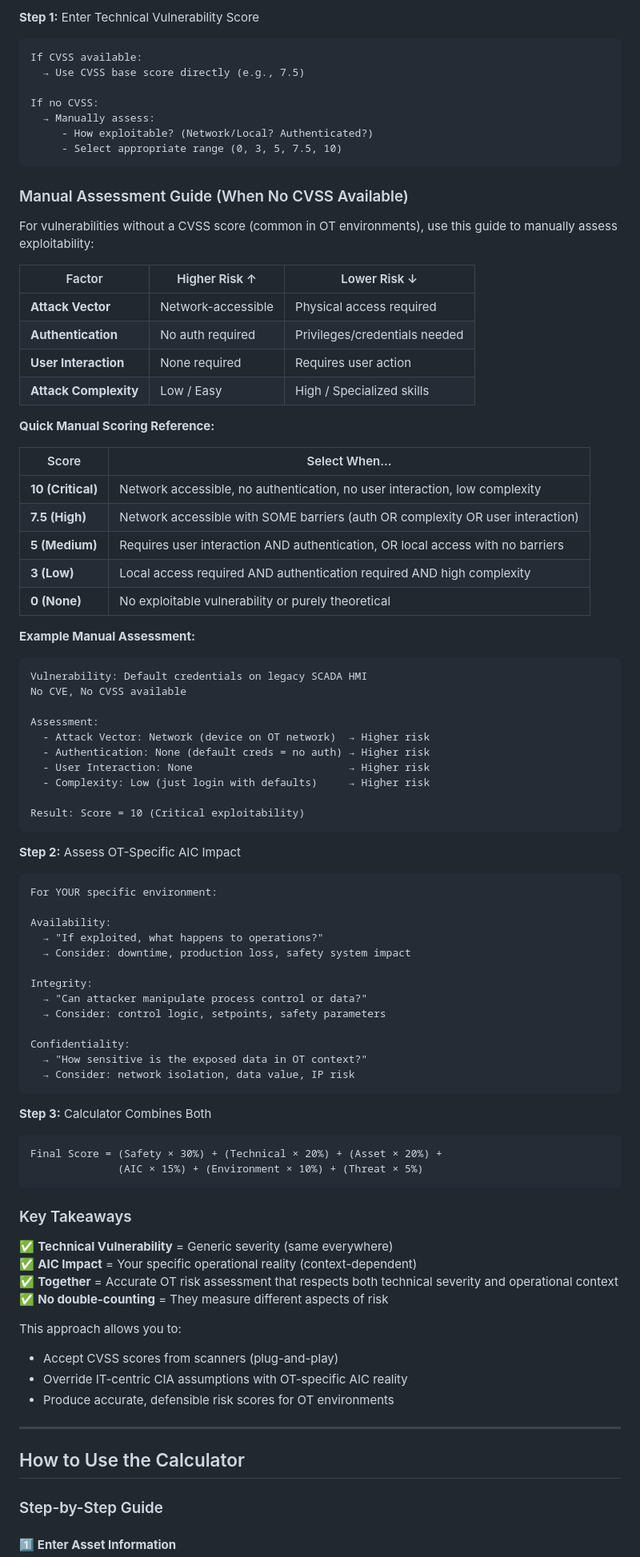
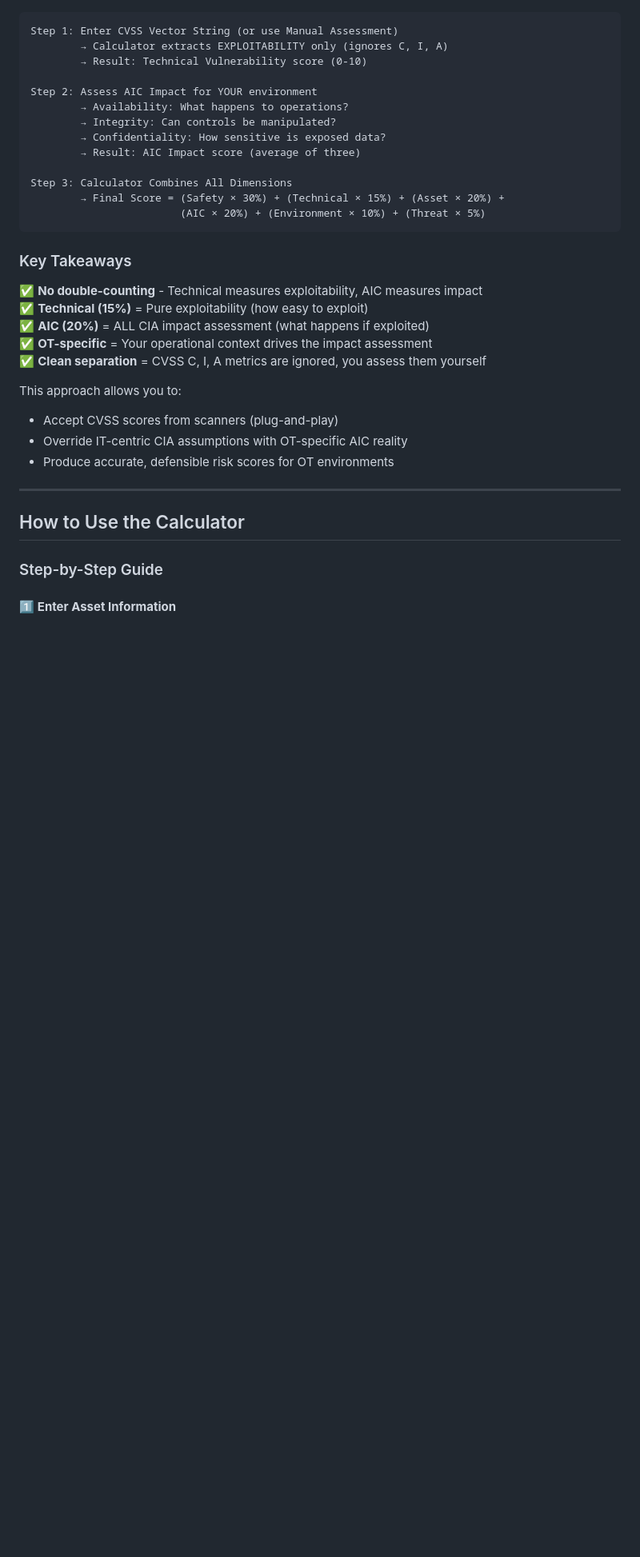
Before and after one commit to kiwi865/OT-Risk-Severity-Calculator, a Markdown page: README.md, the part around the change printed below. Shown: that part at 80% size. Rendered like a GitHub page; blank space fills up the shorter version.

````diff
--- a/README.md
+++ b/README.md
@@ -329,79 +332,27 @@ CVSS Vector: CVSS:3.1/AV:N/AC:L/PR:N/UI:N/S:U/C:H/I:N/A:N
 
-**Step 1:** Enter Technical Vulnerability Score
 ```
-If CVSS available:
-  → Use CVSS base score directly (e.g., 7.5)
+Step 1: Enter CVSS Vector String (or use Manual Assessment)
+        → Calculator extracts EXPLOITABILITY only (ignores C, I, A)
+        → Result: Technical Vulnerability score (0-10)
 
-If no CVSS:
-  → Manually assess:
-     - How exploitable? (Network/Local? Authenticated?)
-     - Select appropriate range (0, 3, 5, 7.5, 10)
-```
+Step 2: Assess AIC Impact for YOUR environment
+        → Availability: What happens to operations?
+        → Integrity: Can controls be manipulated?
+        → Confidentiality: How sensitive is exposed data?
+        → Result: AIC Impact score (average of three)
 
-### Manual Assessment Guide (When No CVSS Available)
-
-For vulnerabilities without a CVSS score (common in OT environments), use this guide to manually assess exploitability:
-
-| Factor | Higher Risk ↑ | Lower Risk ↓ |
-|--------|--------------|--------------|
-| **Attack Vector** | Network-accessible | Physical access required |
-| **Authentication** | No auth required | Privileges/credentials needed |
-| **User Interaction** | None required | Requires user action |
-| **Attack Complexity** | Low / Easy | High / Specialized skills |
-
-**Quick Manual Scoring Reference:**
-
-| Score | Select When... |
-|-------|---------------|
-| **10 (Critical)** | Network accessible, no authentication, no user interaction, low complexity |
-| **7.5 (High)** | Network accessible with SOME barriers (auth OR complexity OR user interaction) |
-| **5 (Medium)** | Requires user interaction AND authentication, OR local access with no barriers |
-| **3 (Low)** | Local access required AND authentication required AND high complexity |
-| **0 (None)** | No exploitable vulnerability or purely theoretical |
-
-**Example Manual Assessment:**
-```
-Vulnerability: Default credentials on legacy SCADA HMI
-No CVE, No CVSS available
-
-Assessment:
-  - Attack Vector: Network (device on OT network)  → Higher risk
-  - Authentication: None (default creds = no auth) → Higher risk
-  - User Interaction: None                         → Higher risk
-  - Complexity: Low (just login with defaults)     → Higher risk
-
-Result: Score = 10 (Critical exploitability)
-```
-
-**Step 2:** Assess OT-Specific AIC Impact
-```
-For YOUR specific environment:
-
-Availability:
-  → "If exploited, what happens to operations?"
-  → Consider: downtime, production loss, safety system impact
-
-Integrity:
-  → "Can attacker manipulate process control or data?"
-  → Consider: control logic, setpoints, safety parameters
-
-Confidentiality:
-  → "How sensitive is the exposed data in OT context?"
-  → Consider: network isolation, data value, IP risk
-```
-
-**Step 3:** Calculator Combines Both
-```
-Final Score = (Safety × 30%) + (Technical × 20%) + (Asset × 20%) +
-              (AIC × 15%) + (Environment × 10%) + (Threat × 5%)
+Step 3: Calculator Combines All Dimensions
+        → Final Score = (Safety × 30%) + (Technical × 15%) + (Asset × 20%) +
+                        (AIC × 20%) + (Environment × 10%) + (Threat × 5%)
 ```
 
 ### Key Takeaways
 
-✅ **Technical Vulnerability** = Generic severity (same everywhere)
-✅ **AIC Impact** = Your specific operational reality (context-dependent)
-✅ **Together** = Accurate OT risk assessment that respects both technical severity and operational context
-✅ **No double-counting** = They measure different aspects of risk
+✅ **No double-counting** - Technical measures exploitability, AIC measures impact
+✅ **Technical (15%)** = Pure exploitability (how easy to exploit)
+✅ **AIC (20%)** = ALL CIA impact assessment (what happens if exploited)
+✅ **OT-specific** = Your operational context drives the impact assessment
+✅ **Clean separation** = CVSS C, I, A metrics are ignored, you assess them yourself
 
 This approach allows you to:
 - Accept CVSS scores from scanners (plug-and-play)
````
Also changed, not shown: other parts of README.md (+144 -95 lines).
